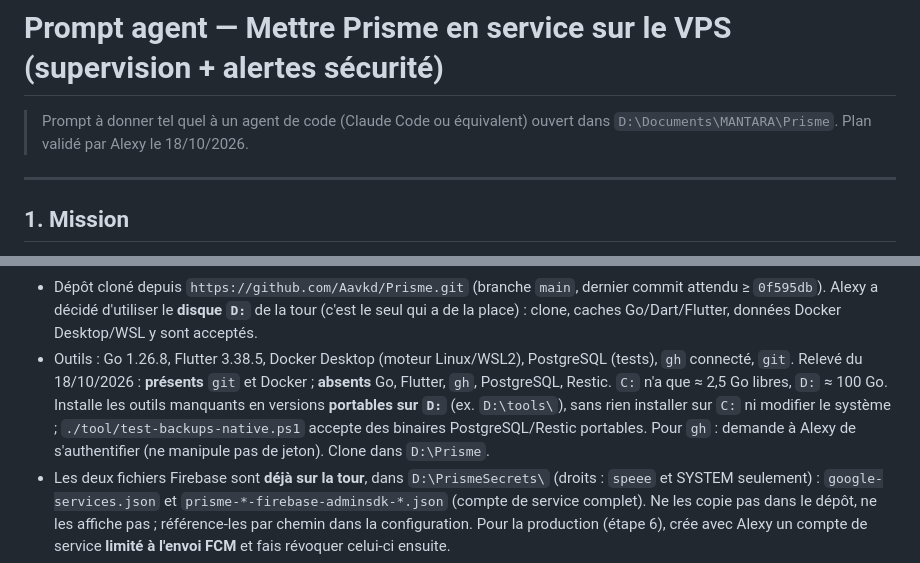
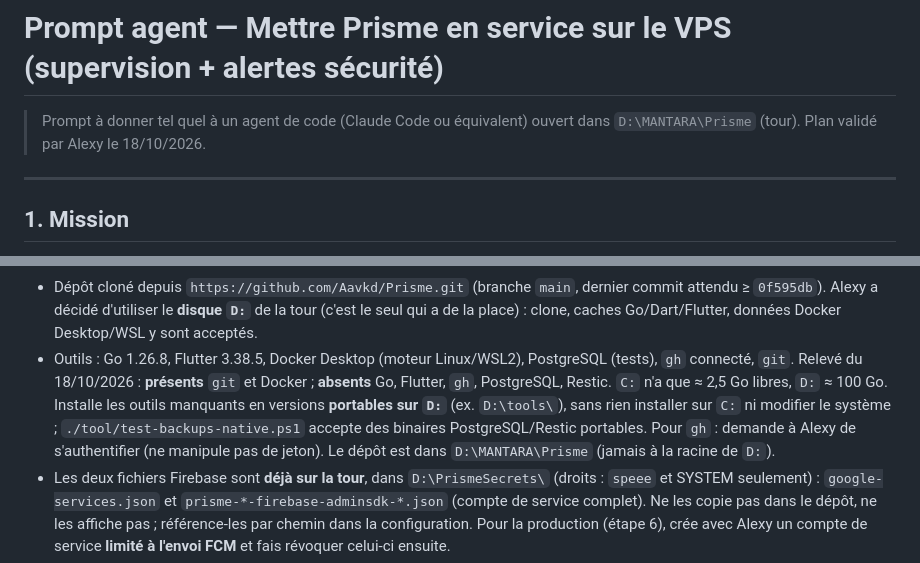
Before and after one commit to Aavkd/Prisme, a Markdown page: docs/PROMPT_DEPLOIEMENT_VPS.md, 2 parts joined by grey strips. Drawn GitHub-style.

Commit message:
docs: phase 10 journal (tower prerequisites, step 1, dev to prod gaps)
Also point the deployment prompt at D:\MANTARA\Prisme on the tower.

Co-Authored-By: Claude Opus 5.5 <noreply@anthropic.com>

```diff
--- a/docs/PROMPT_DEPLOIEMENT_VPS.md
+++ b/docs/PROMPT_DEPLOIEMENT_VPS.md
@@ -1,7 +1,7 @@
 # Prompt agent — Mettre Prisme en service sur le VPS (supervision + alertes sécurité)
 
 > Prompt à donner tel quel à un agent de code (Claude Code ou équivalent) ouvert dans
-> `D:\Documents\MANTARA\Prisme`. Plan validé par Alexy le 18/10/2026.
+> `D:\MANTARA\Prisme` (tour). Plan validé par Alexy le 18/10/2026.
 
 ---
 
@@ -44,7 +44,7 @@ Windows** : il est dans les transports puis indisponible par moments. Conséquen
   Relevé du 18/10/2026 : **présents** `git` et Docker ; **absents** Go, Flutter, `gh`, PostgreSQL, Restic. `C:` n'a que
   ≈ 2,5 Go libres, `D:` ≈ 100 Go. Installe les outils manquants en versions **portables sur `D:`** (ex. `D:\tools\`), sans
   rien installer sur `C:` ni modifier le système ; `./tool/test-backups-native.ps1` accepte des binaires PostgreSQL/Restic
-  portables. Pour `gh` : demande à Alexy de s'authentifier (ne manipule pas de jeton). Clone dans `D:\Prisme`.
+  portables. Pour `gh` : demande à Alexy de s'authentifier (ne manipule pas de jeton). Le dépôt est dans `D:\MANTARA\Prisme` (jamais à la racine de `D:`).
 - Les deux fichiers Firebase sont **déjà sur la tour**, dans `D:\PrismeSecrets\` (droits : `speee` et SYSTEM seulement) :
   `google-services.json` et `prisme-*-firebase-adminsdk-*.json` (compte de service complet). Ne les copie
   pas dans le dépôt, ne les affiche pas ; référence-les par chemin dans la configuration. Pour la production (étape 6), crée
```
Also changed, not shown: docs/PHASE_10_VPS.md (added, +126 -0 lines).
